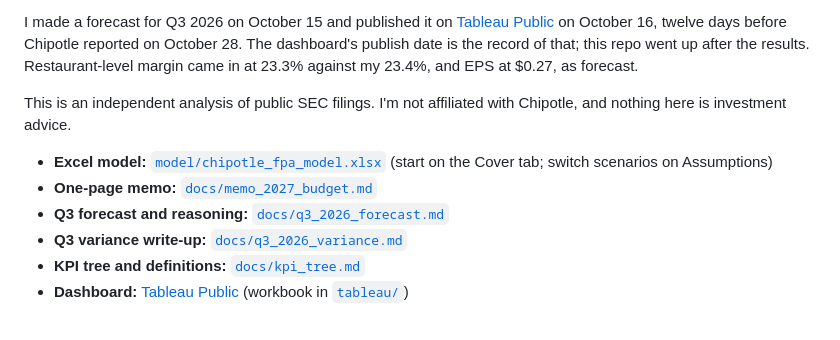
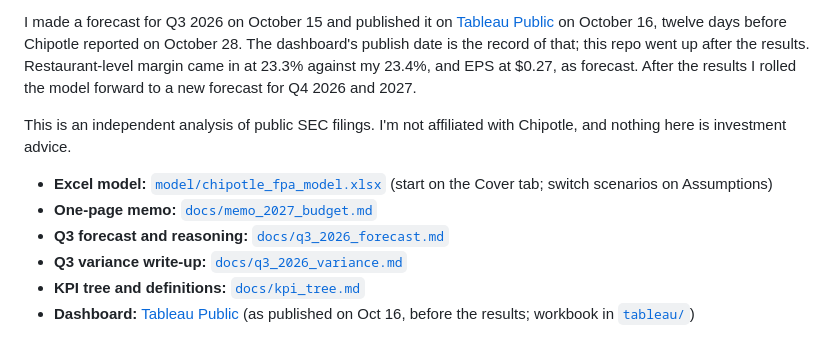
Before and after one commit to LIKHITCH19/chipotle-fpa-forecast, a Markdown page: README.md, the part around one of its changes. Drawn GitHub-style.

```diff
--- a/README.md
+++ b/README.md
@@ -12,7 +12,8 @@ I made a forecast for Q3 2026 on October 15 and published it on
 on October 16, twelve days before Chipotle reported on October 28. The
 dashboard's publish date is the record of that; this repo went up after the
 results. Restaurant-level margin came in at 23.3% against my 23.4%, and EPS at
-$0.27, as forecast.
+$0.27, as forecast. After the results I rolled the model forward to a new
+forecast for Q4 2026 and 2027.
 
 This is an independent analysis of public SEC filings. I'm not affiliated with
 Chipotle, and nothing here is investment advice.
@@ -24,7 +25,7 @@ Chipotle, and nothing here is investment advice.
 - **Q3 variance write-up:** [`docs/q3_2026_variance.md`](docs/q3_2026_variance.md)
 - **KPI tree and definitions:** [`docs/kpi_tree.md`](docs/kpi_tree.md)
 - **Dashboard:** [Tableau Public](https://public.tableau.com/app/profile/likhit.vardhan.chiliveri/viz/ChipotleFPA-2027MarginBudgetandQ32026Forecast/ChipotleFPA)
-  (workbook in [`tableau/`](tableau/))
+  (as published on Oct 16, before the results; workbook in [`tableau/`](tableau/))
 
 [![Tableau dashboard](images/dashboard.png)](https://public.tableau.com/app/profile/likhit.vardhan.chiliveri/viz/ChipotleFPA-2027MarginBudgetandQ32026Forecast/ChipotleFPA)
 
```
Also changed, not shown: other parts of README.md (+47 -20 lines), images/levers.png, images/margin_bridge.png, images/margin_trend.png, images/peers.png, images/traffic_vs_check.png, 8 other files.
